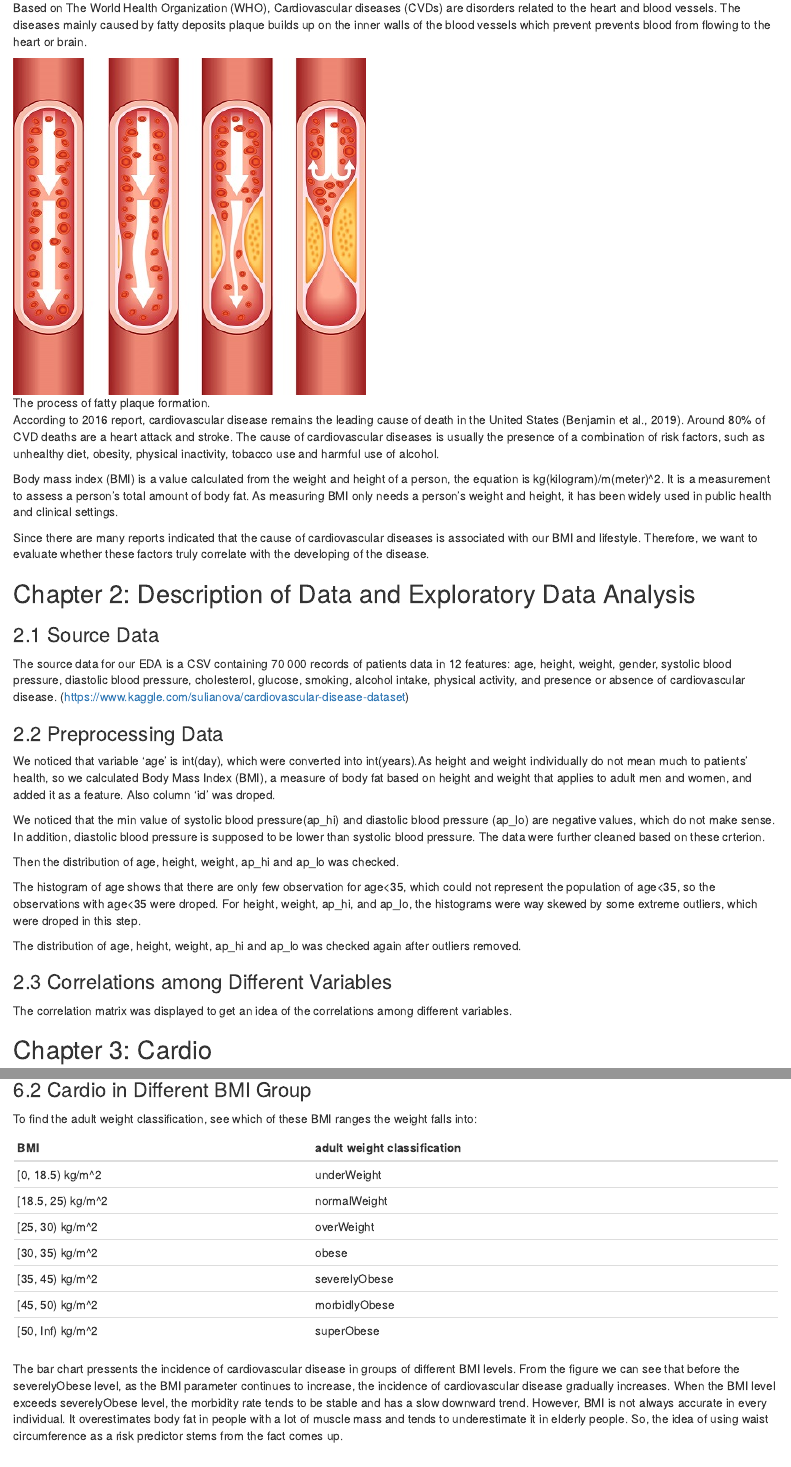
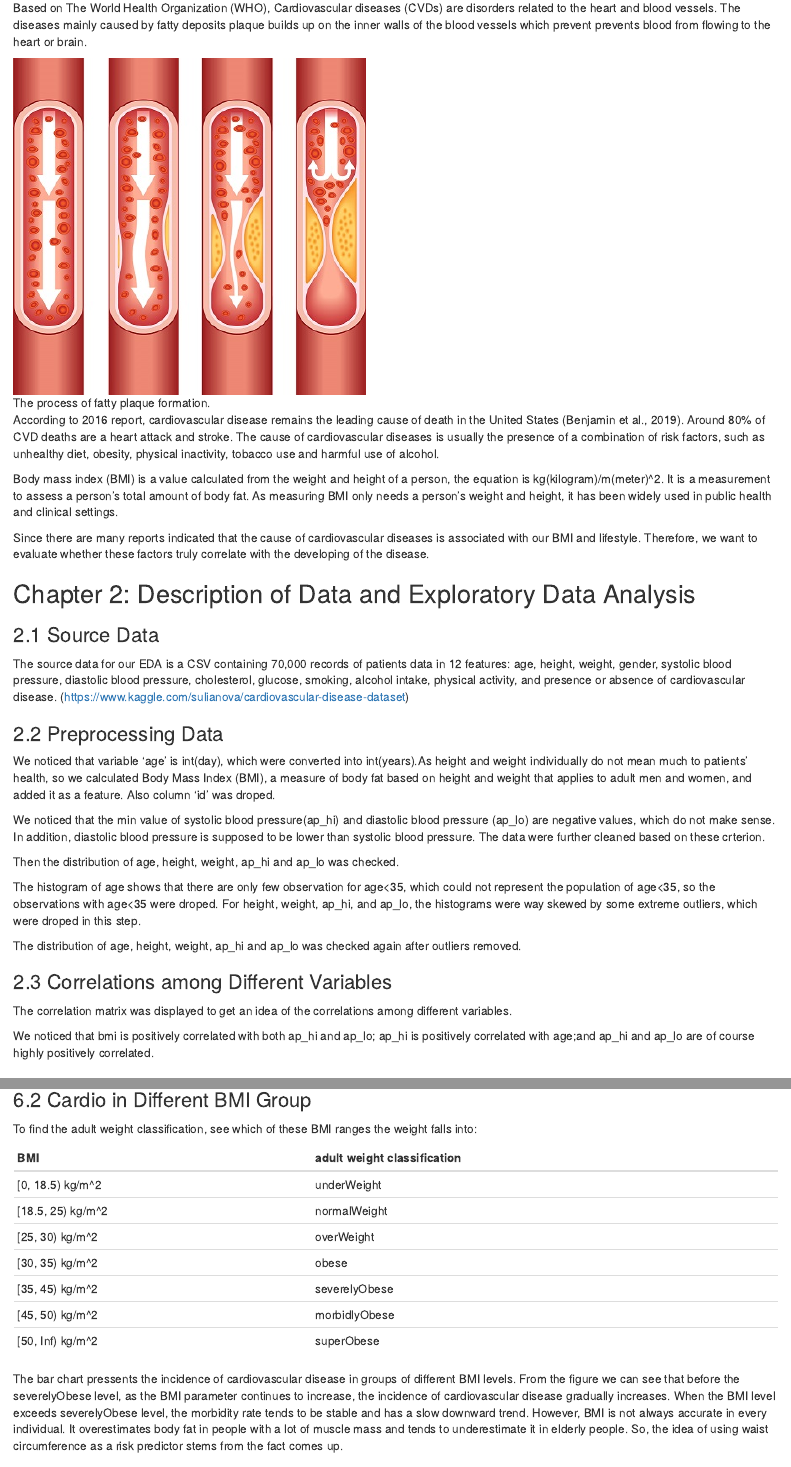
Before and after one commit to xinyuyao22/6101_AceR_MidProject, an R Markdown document (AceR-MidProject.Rmd): the page in a window 1100 px wide, from 740 px down, and a second part further down, joined at a grey line. Rendered offline with R 4.5, knitr and Pandoc, with nearby package versions; the code chunks are not run, so their results and figures are left out.

Commit message:
10_22_MID

````diff
--- a/AceR-MidProject.Rmd
+++ b/AceR-MidProject.Rmd
@@ -26,7 +26,7 @@ Since there are many reports indicated that the cause of cardiovascular diseases
 ## Chapter 2: Description of Data and Exploratory Data Analysis
 
 ### 2.1 Source Data
-The source data for our EDA is a CSV containing 70 000 records of patients data in 12 features: age, height, weight, gender, systolic blood pressure, diastolic blood pressure, cholesterol, glucose, smoking, alcohol intake, physical activity, and presence or absence of cardiovascular disease. (https://www.kaggle.com/sulianova/cardiovascular-disease-dataset)
+The source data for our EDA is a CSV containing 70,000 records of patients data in 12 features: age, height, weight, gender, systolic blood pressure, diastolic blood pressure, cholesterol, glucose, smoking, alcohol intake, physical activity, and presence or absence of cardiovascular disease. (https://www.kaggle.com/sulianova/cardiovascular-disease-dataset)
 ```{r, echo=FALSE}
 cardio <- read.csv("cardio_train.csv", sep = ";")
 cardio$gender <- as.factor(cardio$gender)
@@ -217,6 +217,7 @@ ccor<-cor(cardio[c("age", "bmi", "ap_hi", "ap_lo")])
 corrplot(ccor)
 ```
 
+We noticed that bmi is positively correlated with both ap_hi and ap_lo; ap_hi is positively correlated with age;and ap_hi and ap_lo are of course highly positively correlated.
 
 ## Chapter 3: Cardio
 ### 3.1 SMART Question
````
Also changed, not shown: 10_22_AceR_Midproject.html.
